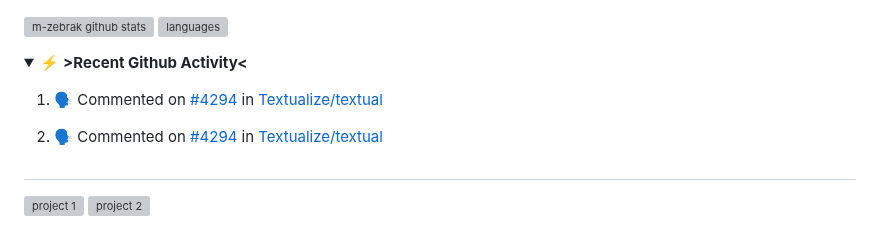
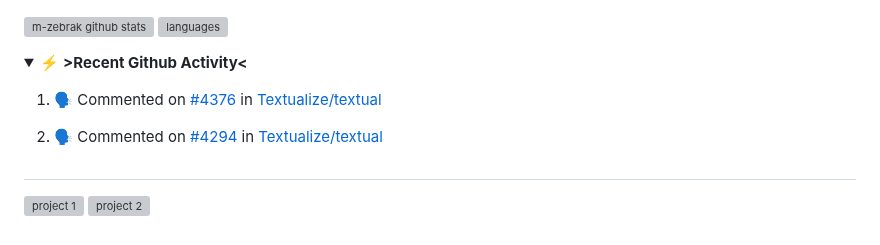
Before and after one commit to m-zebrak/m-zebrak, a Markdown page: README.md, the part around the change. Rendered like a GitHub page; folded sections open; grey boxes are pictures that could not be loaded.

Commit message:
:zap: Update README with the recent activity

```diff
--- a/README.md
+++ b/README.md
@@ -117,8 +117,8 @@ if __name__ == '__main__':
 
    <!--START_SECTION:activity-->
 
-1. 🗣 Commented on [#4294](https://github.com/Textualize/textual/issues/4294#issuecomment-1996995606) in [Textualize/textual](https://github.com/Textualize/textual)
-2. 🗣 Commented on [#4294](https://github.com/Textualize/textual/issues/4294#issuecomment-1996904696) in [Textualize/textual](https://github.com/Textualize/textual)
+1. 🗣 Commented on [#4376](https://github.com/Textualize/textual/issues/4376#issuecomment-2031925688) in [Textualize/textual](https://github.com/Textualize/textual)
+2. 🗣 Commented on [#4294](https://github.com/Textualize/textual/issues/4294#issuecomment-1996995606) in [Textualize/textual](https://github.com/Textualize/textual)
 
    <!--END_SECTION:activity-->
 
```
